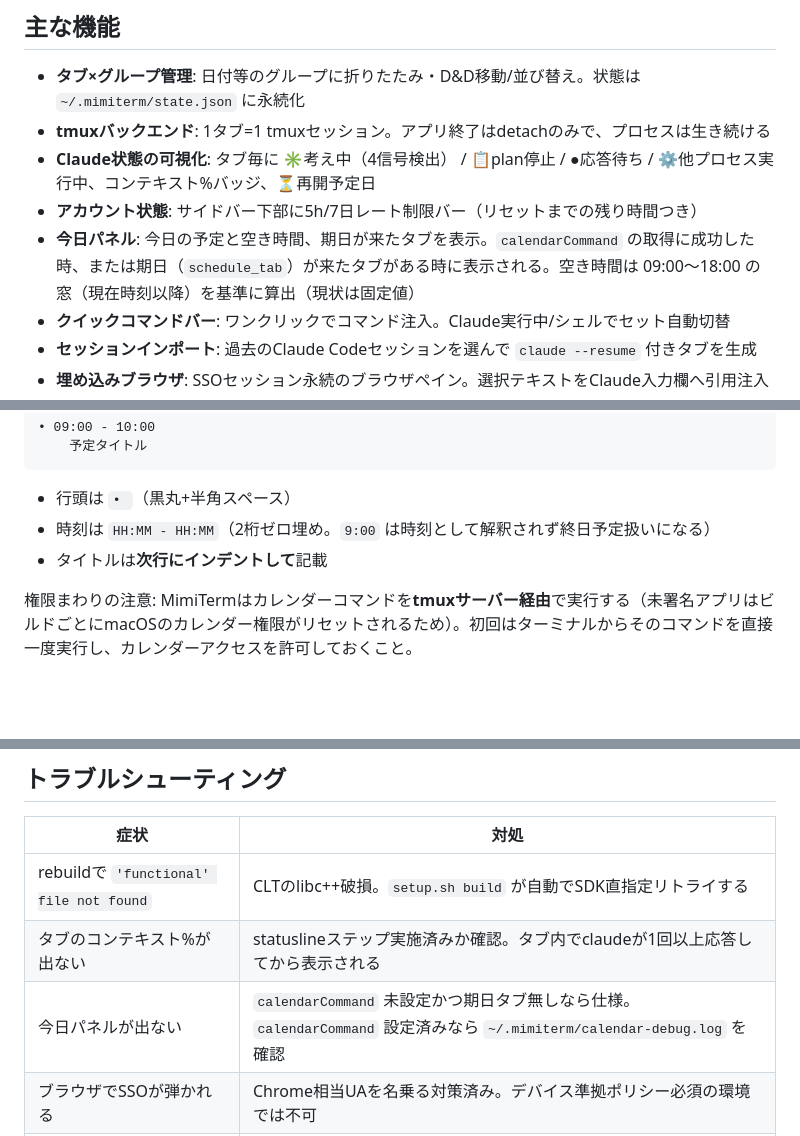
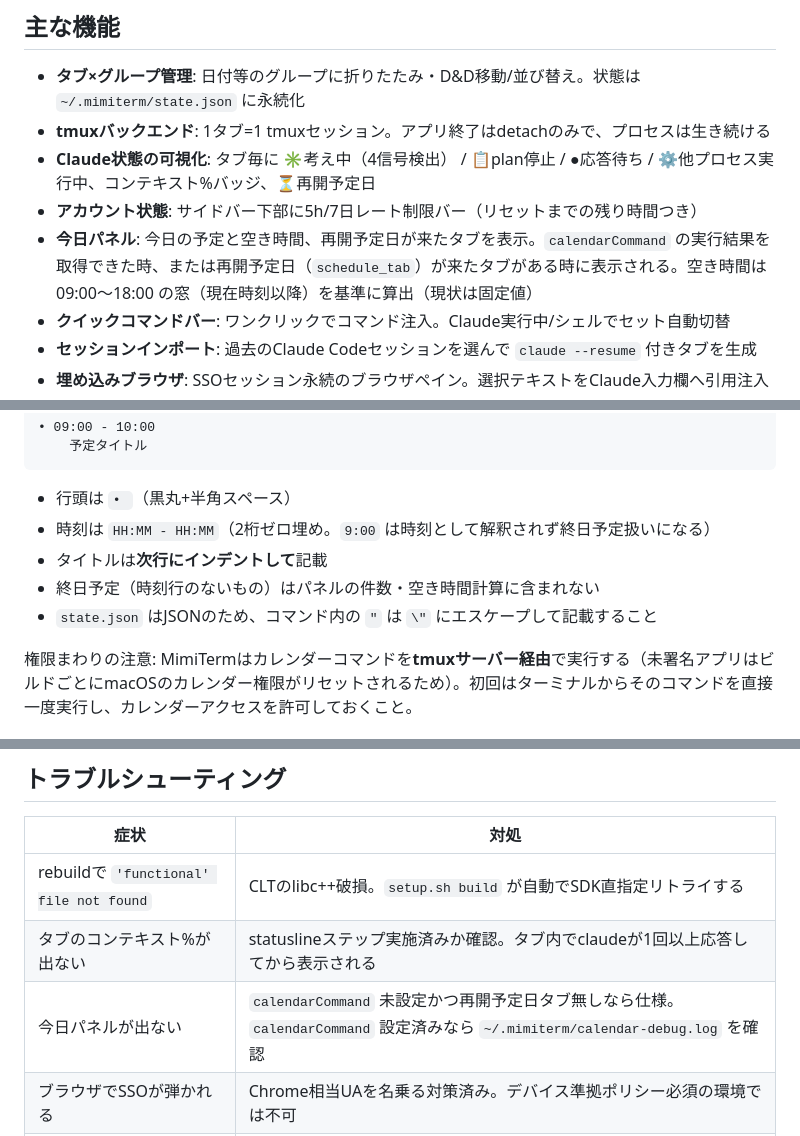
Before and after one commit to leexei/mimiterm, a Markdown page: README.md, 3 parts joined by grey strips. Rendered like a GitHub page; blank space fills up the shorter version.

Commit message:
docs: polish — unify scheduled-date terminology, all-day and JSON-escape notes
Co-Authored-By: Claude Fable 5 <noreply@anthropic.com>

```diff
--- a/README.md
+++ b/README.md
@@ -11,7 +11,7 @@ Claude Code ネイティブなターミナル。タブを日付グループで
 - **tmuxバックエンド**: 1タブ=1 tmuxセッション。アプリ終了はdetachのみで、プロセスは生き続ける
 - **Claude状態の可視化**: タブ毎に ✳考え中（4信号検出） / 📋plan停止 / ●応答待ち / ⚙他プロセス実行中、コンテキスト%バッジ、⏳再開予定日
 - **アカウント状態**: サイドバー下部に5h/7日レート制限バー（リセットまでの残り時間つき）
-- **今日パネル**: 今日の予定と空き時間、期日が来たタブを表示。`calendarCommand` の取得に成功した時、または期日（`schedule_tab`）が来たタブがある時に表示される。空き時間は 09:00〜18:00 の窓（現在時刻以降）を基準に算出（現状は固定値）
+- **今日パネル**: 今日の予定と空き時間、再開予定日が来たタブを表示。`calendarCommand` の実行結果を取得できた時、または再開予定日（`schedule_tab`）が来たタブがある時に表示される。空き時間は 09:00〜18:00 の窓（現在時刻以降）を基準に算出（現状は固定値）
 - **クイックコマンドバー**: ワンクリックでコマンド注入。Claude実行中/シェルでセット自動切替
 - **セッションインポート**: 過去のClaude Codeセッションを選んで `claude --resume` 付きタブを生成
 - **埋め込みブラウザ**: SSOセッション永続のブラウザペイン。選択テキストをClaude入力欄へ引用注入
@@ -74,6 +74,8 @@ scripts/setup.sh mcp        # アプリ初回起動後にMCP登録（トーク
 - 行頭は `• `（黒丸+半角スペース）
 - 時刻は `HH:MM - HH:MM`（2桁ゼロ埋め。`9:00` は時刻として解釈されず終日予定扱いになる）
 - タイトルは**次行にインデントして**記載
+- 終日予定（時刻行のないもの）はパネルの件数・空き時間計算に含まれない
+- `state.json` はJSONのため、コマンド内の `"` は `\"` にエスケープして記載すること
 
 権限まわりの注意: MimiTermはカレンダーコマンドを**tmuxサーバー経由**で実行する（未署名アプリはビルドごとにmacOSのカレンダー権限がリセットされるため）。初回はターミナルからそのコマンドを直接一度実行し、カレンダーアクセスを許可しておくこと。
 
@@ -102,7 +104,7 @@ npm run deploy       # パッケージ + /Applications へ反映（MimiTerm.app
 |------|------|
 | rebuildで `'functional' file not found` | CLTのlibc++破損。`setup.sh build` が自動でSDK直指定リトライする |
 | タブのコンテキスト%が出ない | statuslineステップ実施済みか確認。タブ内でclaudeが1回以上応答してから表示される |
-| 今日パネルが出ない | `calendarCommand` 未設定かつ期日タブ無しなら仕様。`calendarCommand` 設定済みなら `~/.mimiterm/calendar-debug.log` を確認 |
+| 今日パネルが出ない | `calendarCommand` 未設定かつ再開予定日タブ無しなら仕様。`calendarCommand` 設定済みなら `~/.mimiterm/calendar-debug.log` を確認 |
 | ブラウザでSSOが弾かれる | Chrome相当UAを名乗る対策済み。デバイス準拠ポリシー必須の環境では不可 |
 | タブを閉じてもtmuxセッションが残った | `tmux kill-session -t <mimi-...>` で手動削除 |
 
```
